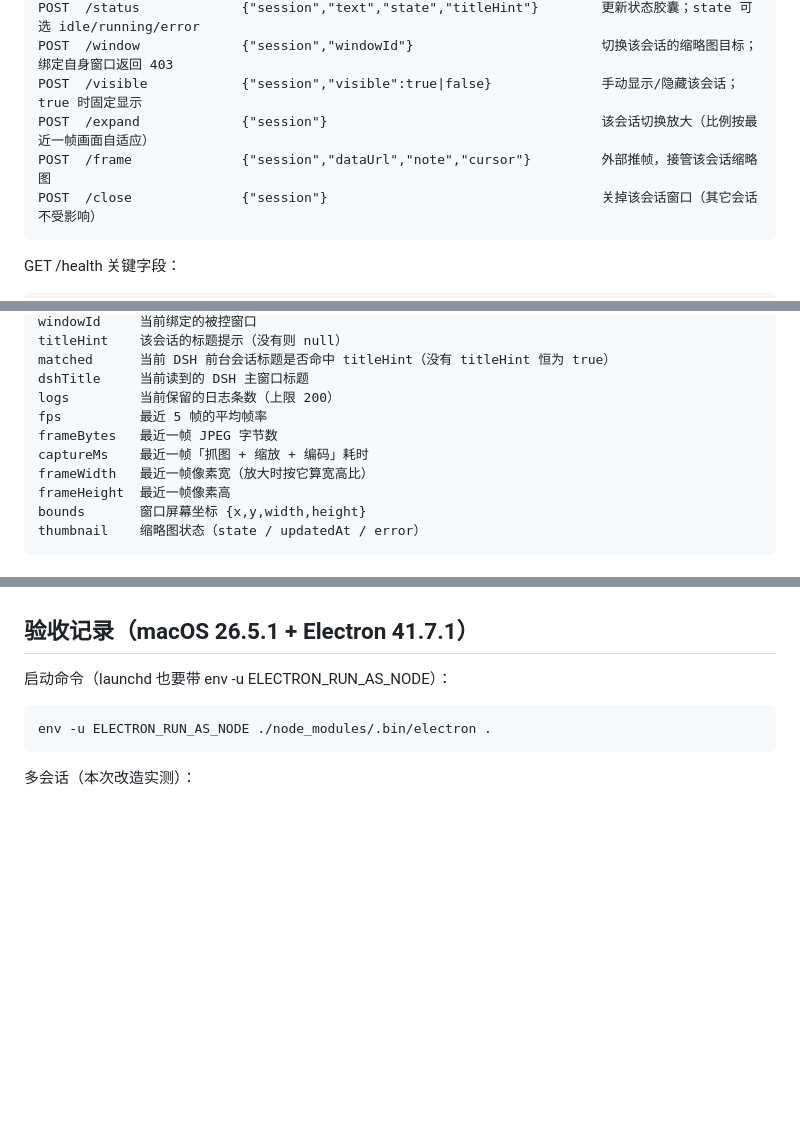
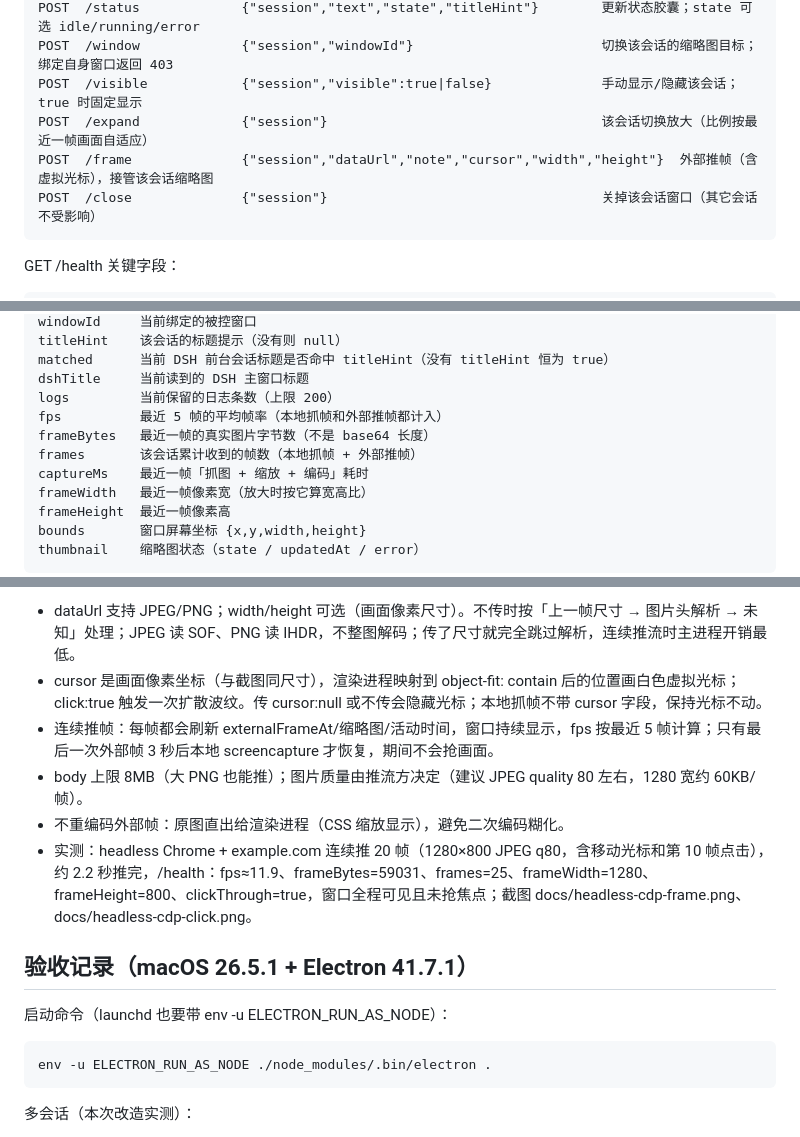
Before and after one commit to goodlifedog/dsh-rig, a Markdown page: overlay/README.md, 3 parts joined by grey strips. GitHub-like rendering; blank space fills up the shorter version.

```diff
--- a/overlay/README.md
+++ b/overlay/README.md
@@ -200,7 +200,7 @@ npm start 也可以，但如果因为 ELECTRON_RUN_AS_NODE 起不来，就用上
     POST  /window             {"session","windowId"}                        切换该会话的缩略图目标；绑定自身窗口返回 403
     POST  /visible            {"session","visible":true|false}              手动显示/隐藏该会话；true 时固定显示
     POST  /expand             {"session"}                                   该会话切换放大（比例按最近一帧画面自适应）
-    POST  /frame              {"session","dataUrl","note","cursor"}         外部推帧，接管该会话缩略图
+    POST  /frame              {"session","dataUrl","note","cursor","width","height"}  外部推帧（含虚拟光标），接管该会话缩略图
     POST  /close              {"session"}                                   关掉该会话窗口（其它会话不受影响）
 
 GET /health 关键字段：
@@ -221,8 +221,9 @@ GET /health 关键字段：
     matched      当前 DSH 前台会话标题是否命中 titleHint（没有 titleHint 恒为 true）
     dshTitle     当前读到的 DSH 主窗口标题
     logs         当前保留的日志条数（上限 200）
-    fps          最近 5 帧的平均帧率
-    frameBytes   最近一帧 JPEG 字节数
+    fps          最近 5 帧的平均帧率（本地抓帧和外部推帧都计入）
+    frameBytes   最近一帧的真实图片字节数（不是 base64 长度）
+    frames       该会话累计收到的帧数（本地抓帧 + 外部推帧）
     captureMs    最近一帧「抓图 + 缩放 + 编码」耗时
     frameWidth   最近一帧像素宽（放大时按它算宽高比）
     frameHeight  最近一帧像素高
@@ -319,3 +334,9 @@ GET /health 关键字段：
+- dataUrl 支持 JPEG/PNG；width/height 可选（画面像素尺寸）。不传时按「上一帧尺寸 → 图片头解析 → 未知」处理；JPEG 读 SOF、PNG 读 IHDR，不整图解码；传了尺寸就完全跳过解析，连续推流时主进程开销最低。
+- cursor 是画面像素坐标（与截图同尺寸），渲染进程映射到 object-fit: contain 后的位置画白色虚拟光标；click:true 触发一次扩散波纹。传 cursor:null 或不传会隐藏光标；本地抓帧不带 cursor 字段，保持光标不动。
+- 连续推帧：每帧都会刷新 externalFrameAt/缩略图/活动时间，窗口持续显示，fps 按最近 5 帧计算；只有最后一次外部帧 3 秒后本地 screencapture 才恢复，期间不会抢画面。
+- body 上限 8MB（大 PNG 也能推）；图片质量由推流方决定（建议 JPEG quality 80 左右，1280 宽约 60KB/帧）。
+- 不重编码外部帧：原图直出给渲染进程（CSS 缩放显示），避免二次编码糊化。
+- 实测：headless Chrome + example.com 连续推 20 帧（1280×800 JPEG q80，含移动光标和第 10 帧点击），约 2.2 秒推完，/health：fps≈11.9、frameBytes=59031、frames=25、frameWidth=1280、frameHeight=800、clickThrough=true，窗口全程可见且未抢焦点；截图 docs/headless-cdp-frame.png、docs/headless-cdp-click.png。
 
 ## 验收记录（macOS 26.5.1 + Electron 41.7.1）
 
```
Also changed, not shown: other parts of overlay/README.md (+17 -2 lines), overlay/docs/headless-cdp-click.png (added), overlay/docs/headless-cdp-frame.png (added), 5 other files.
